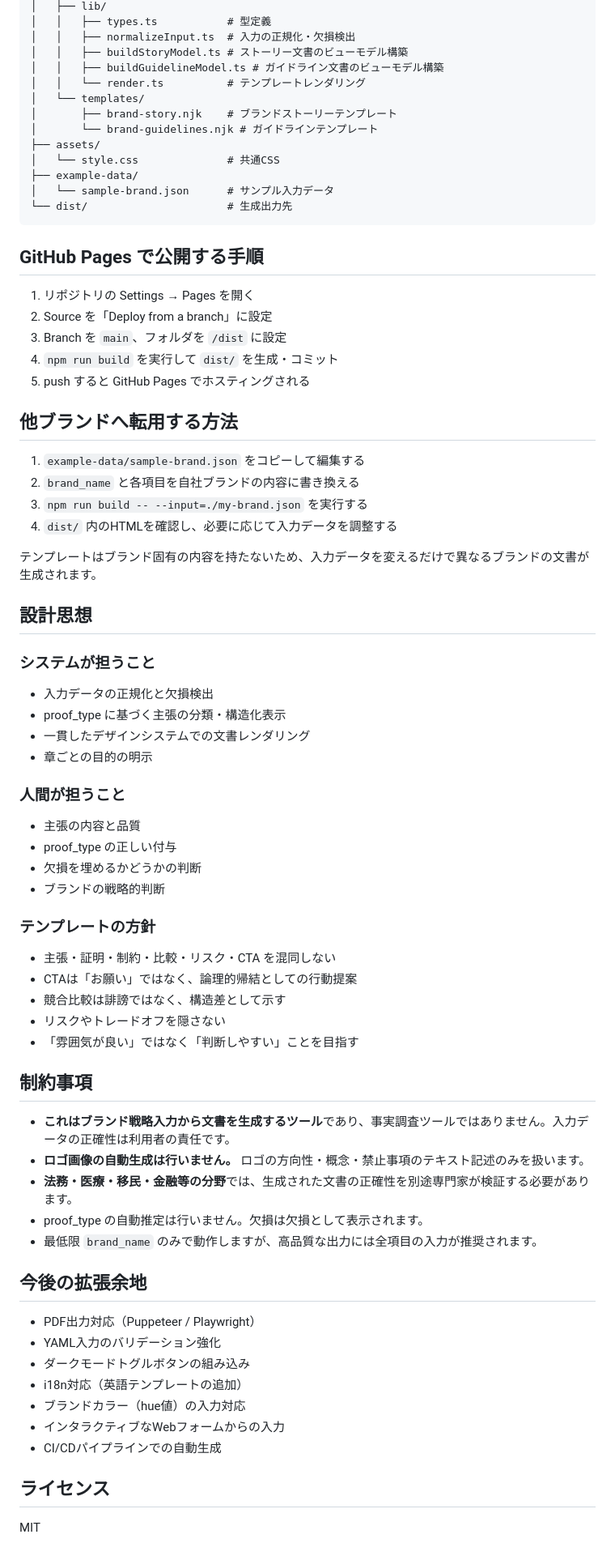
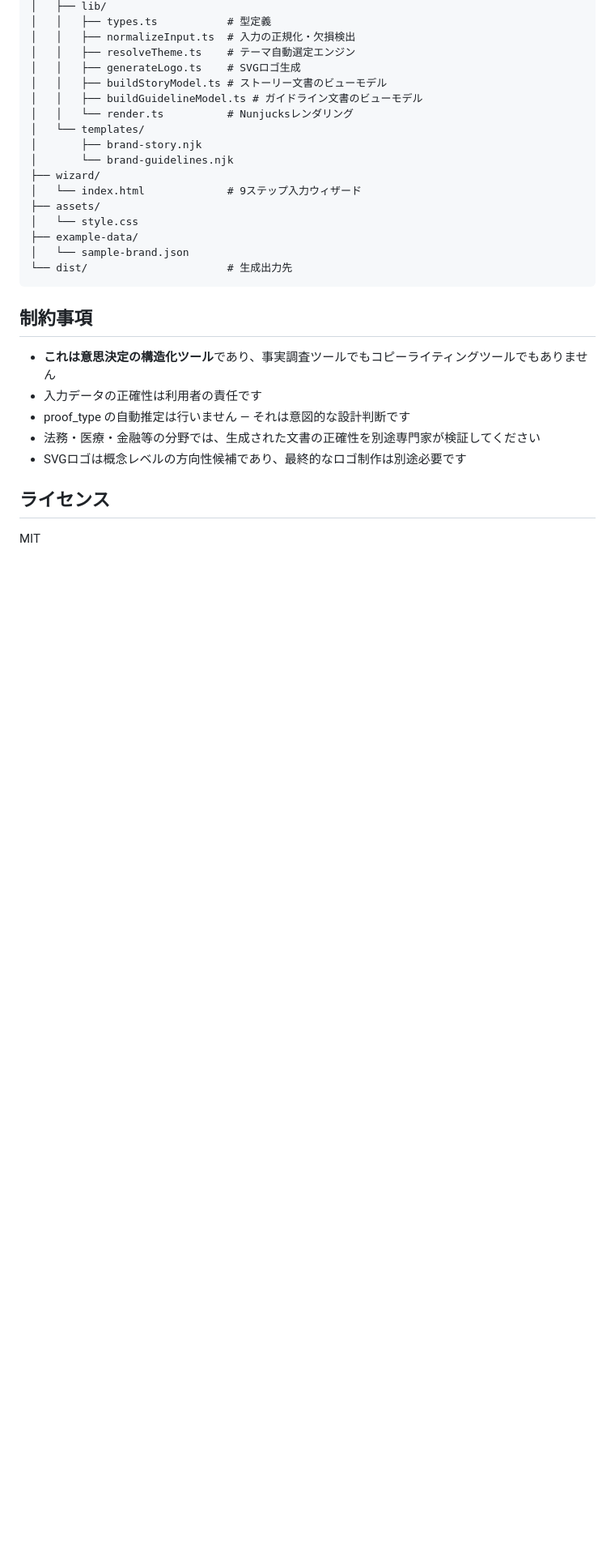
Before and after one commit to akiraizutsu/Frame, a Markdown page: README.md, the part around one of its changes. Shown at 81% size. Rendered like a GitHub page; blank space fills up the shorter version.

````diff
--- a/README.md
+++ b/README.md
@@ -116,77 +137,30 @@ JSON または YAML で記述します。以下は必須・推奨項目の一覧
 │   ├── lib/
 │   │   ├── types.ts           # 型定義
 │   │   ├── normalizeInput.ts  # 入力の正規化・欠損検出
-│   │   ├── buildStoryModel.ts # ストーリー文書のビューモデル構築
-│   │   ├── buildGuidelineModel.ts # ガイドライン文書のビューモデル構築
-│   │   └── render.ts          # テンプレートレンダリング
+│   │   ├── resolveTheme.ts    # テーマ自動選定エンジン
+│   │   ├── generateLogo.ts    # SVGロゴ生成
+│   │   ├── buildStoryModel.ts # ストーリー文書のビューモデル
+│   │   ├── buildGuidelineModel.ts # ガイドライン文書のビューモデル
+│   │   └── render.ts          # Nunjucksレンダリング
 │   └── templates/
-│       ├── brand-story.njk    # ブランドストーリーテンプレート
-│       └── brand-guidelines.njk # ガイドラインテンプレート
+│       ├── brand-story.njk
+│       └── brand-guidelines.njk
+├── wizard/
+│   └── index.html             # 9ステップ入力ウィザード
 ├── assets/
-│   └── style.css              # 共通CSS
+│   └── style.css
 ├── example-data/
-│   └── sample-brand.json      # サンプル入力データ
+│   └── sample-brand.json
 └── dist/                      # 生成出力先
 ```
 
-## GitHub Pages で公開する手順
-
-1. リポジトリの Settings → Pages を開く
-2. Source を「Deploy from a branch」に設定
-3. Branch を `main`、フォルダを `/dist` に設定
-4. `npm run build` を実行して `dist/` を生成・コミット
-5. push すると GitHub Pages でホスティングされる
-
-## 他ブランドへ転用する方法
-
-1. `example-data/sample-brand.json` をコピーして編集する
-2. `brand_name` と各項目を自社ブランドの内容に書き換える
-3. `npm run build -- --input=./my-brand.json` を実行する
-4. `dist/` 内のHTMLを確認し、必要に応じて入力データを調整する
-
-テンプレートはブランド固有の内容を持たないため、入力データを変えるだけで異なるブランドの文書が生成されます。
-
-## 設計思想
-
-### システムが担うこと
-
-- 入力データの正規化と欠損検出
-- proof_type に基づく主張の分類・構造化表示
-- 一貫したデザインシステムでの文書レンダリング
-- 章ごとの目的の明示
-
-### 人間が担うこと
-
-- 主張の内容と品質
-- proof_type の正しい付与
-- 欠損を埋めるかどうかの判断
-- ブランドの戦略的判断
-
-### テンプレートの方針
-
-- 主張・証明・制約・比較・リスク・CTA を混同しない
-- CTAは「お願い」ではなく、論理的帰結としての行動提案
-- 競合比較は誹謗ではなく、構造差として示す
-- リスクやトレードオフを隠さない
-- 「雰囲気が良い」ではなく「判断しやすい」ことを目指す
-
 ## 制約事項
 
-- **これはブランド戦略入力から文書を生成するツール**であり、事実調査ツールではありません。入力データの正確性は利用者の責任です。
-- **ロゴ画像の自動生成は行いません。** ロゴの方向性・概念・禁止事項のテキスト記述のみを扱います。
-- **法務・医療・移民・金融等の分野**では、生成された文書の正確性を別途専門家が検証する必要があります。
-- proof_type の自動推定は行いません。欠損は欠損として表示されます。
-- 最低限 `brand_name` のみで動作しますが、高品質な出力には全項目の入力が推奨されます。
-
-## 今後の拡張余地
-
-- PDF出力対応（Puppeteer / Playwright）
-- YAML入力のバリデーション強化
-- ダークモードトグルボタンの組み込み
-- i18n対応（英語テンプレートの追加）
-- ブランドカラー（hue値）の入力対応
-- インタラクティブなWebフォームからの入力
-- CI/CDパイプラインでの自動生成
+- **これは意思決定の構造化ツール**であり、事実調査ツールでもコピーライティングツールでもありません
+- 入力データの正確性は利用者の責任です
+- proof_type の自動推定は行いません — それは意図的な設計判断です
+- 法務・医療・金融等の分野では、生成された文書の正確性を別途専門家が検証してください
+- SVGロゴは概念レベルの方向性候補であり、最終的なロゴ制作は別途必要です
 
 ## ライセンス
 
````
Also changed, not shown: other parts of README.md (+96 -75 lines).
